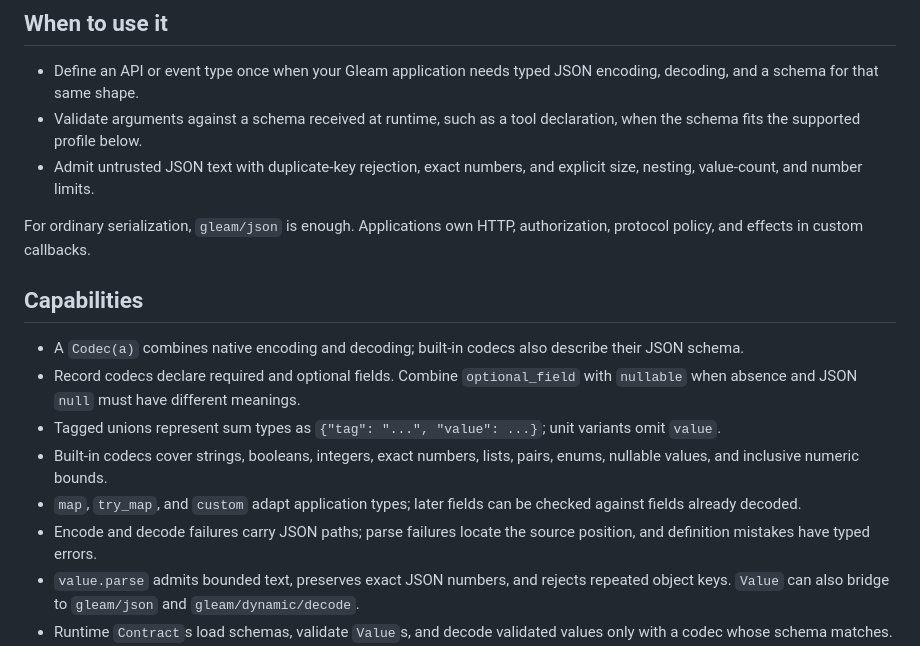
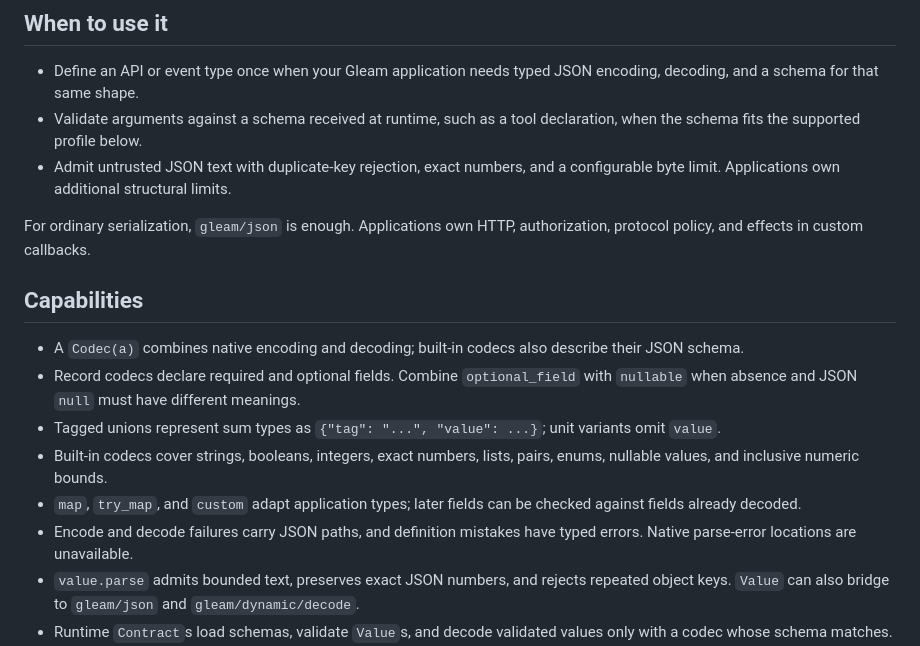
Before and after one commit to lostbean/json_blueprint, a Markdown page: README.md, the part around the change. Rendered like a GitHub page.

Commit message:
docs: correct parser limits and diagnostic guarantees

```diff
--- a/README.md
+++ b/README.md
@@ -17,7 +17,7 @@ or path dependency below. Published 1.7.1 provides the legacy 1.x API.
 - Validate arguments against a schema received at runtime, such as a tool
   declaration, when the schema fits the supported profile below.
 - Admit untrusted JSON text with duplicate-key rejection, exact numbers, and
-  explicit size, nesting, value-count, and number limits.
+  a configurable byte limit. Applications own additional structural limits.
 
 For ordinary serialization, `gleam/json` is enough. Applications own HTTP,
 authorization, protocol policy, and effects in custom callbacks.
@@ -34,8 +34,8 @@ authorization, protocol policy, and effects in custom callbacks.
   pairs, enums, nullable values, and inclusive numeric bounds.
 - `map`, `try_map`, and `custom` adapt application types; later fields can be
   checked against fields already decoded.
-- Encode and decode failures carry JSON paths; parse failures locate the source
-  position, and definition mistakes have typed errors.
+- Encode and decode failures carry JSON paths, and definition mistakes have
+  typed errors. Native parse-error locations are unavailable.
 - `value.parse` admits bounded text, preserves exact JSON numbers, and rejects
   repeated object keys. `Value` can also bridge to `gleam/json` and
   `gleam/dynamic/decode`.
```
